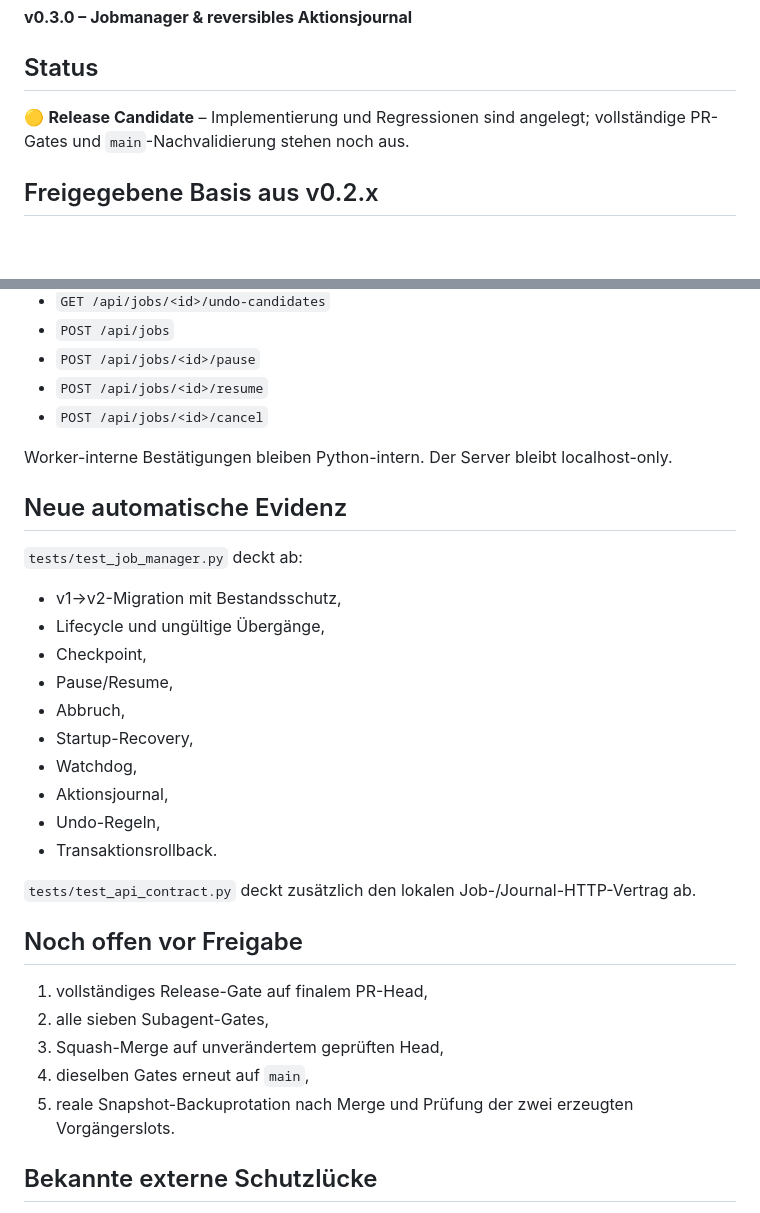
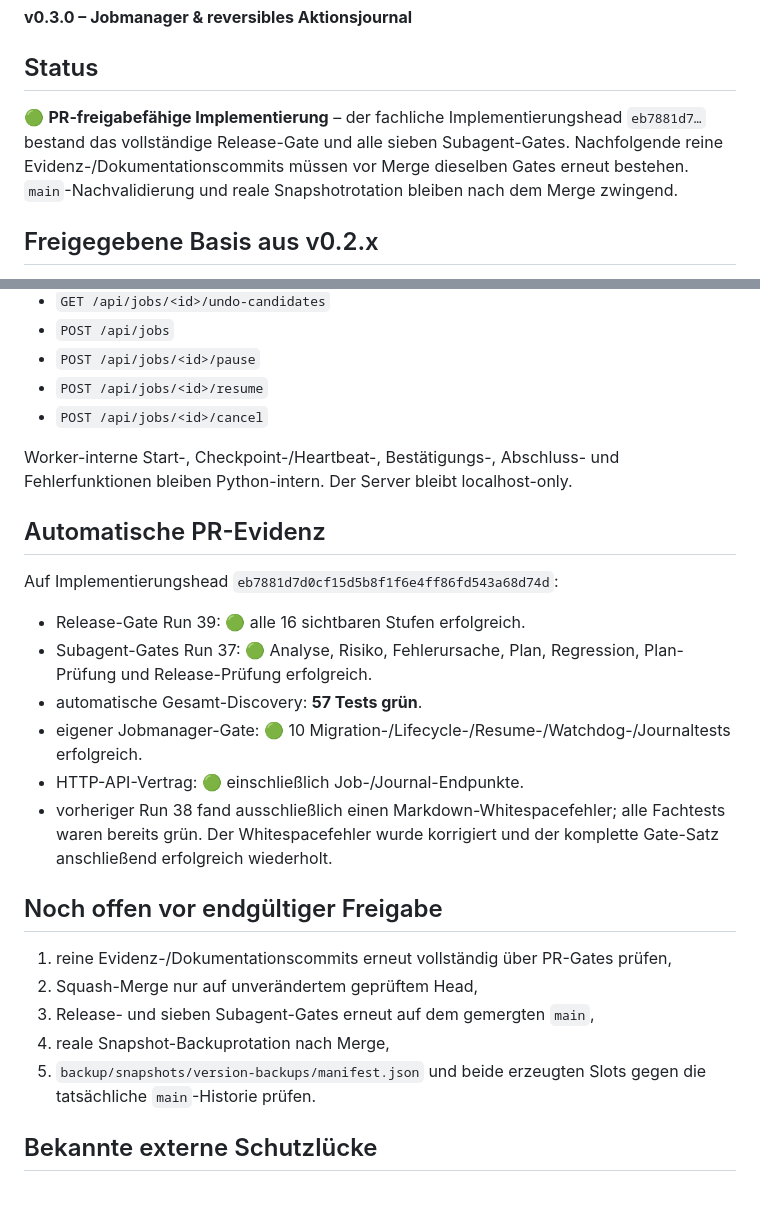
Before and after one commit to provoware/2026-TOOL, a Markdown page: PROJEKTSTATUS.md, 2 parts joined by grey strips. GitHub-like rendering; blank space fills up the shorter version.

Commit message:
Record Iteration 3 PR qualification evidence

```diff
--- a/PROJEKTSTATUS.md
+++ b/PROJEKTSTATUS.md
@@ -4,7 +4,7 @@
 **v0.3.0 – Jobmanager & reversibles Aktionsjournal**
 
 ## Status
-🟡 **Release Candidate** – Implementierung und Regressionen sind angelegt; vollständige PR-Gates und `main`-Nachvalidierung stehen noch aus.
+🟢 **PR-freigabefähige Implementierung** – der fachliche Implementierungshead `eb7881d7…` bestand das vollständige Release-Gate und alle sieben Subagent-Gates. Nachfolgende reine Evidenz-/Dokumentationscommits müssen vor Merge dieselben Gates erneut bestehen. `main`-Nachvalidierung und reale Snapshotrotation bleiben nach dem Merge zwingend.
 
 ## Freigegebene Basis aus v0.2.x
 - Expert Shell A–N,
@@ -47,29 +47,23 @@ Neu vorhanden:
 - `POST /api/jobs/<id>/resume`
 - `POST /api/jobs/<id>/cancel`
 
-Worker-interne Bestätigungen bleiben Python-intern. Der Server bleibt localhost-only.
+Worker-interne Start-, Checkpoint-/Heartbeat-, Bestätigungs-, Abschluss- und Fehlerfunktionen bleiben Python-intern. Der Server bleibt localhost-only.
 
-## Neue automatische Evidenz
-`tests/test_job_manager.py` deckt ab:
-- v1→v2-Migration mit Bestandsschutz,
-- Lifecycle und ungültige Übergänge,
-- Checkpoint,
-- Pause/Resume,
-- Abbruch,
-- Startup-Recovery,
-- Watchdog,
-- Aktionsjournal,
-- Undo-Regeln,
-- Transaktionsrollback.
+## Automatische PR-Evidenz
+Auf Implementierungshead `eb7881d7d0cf15d5b8f1f6e4ff86fd543a68d74d`:
+- Release-Gate Run 39: 🟢 alle 16 sichtbaren Stufen erfolgreich.
+- Subagent-Gates Run 37: 🟢 Analyse, Risiko, Fehlerursache, Plan, Regression, Plan-Prüfung und Release-Prüfung erfolgreich.
+- automatische Gesamt-Discovery: **57 Tests grün**.
+- eigener Jobmanager-Gate: 🟢 10 Migration-/Lifecycle-/Resume-/Watchdog-/Journaltests erfolgreich.
+- HTTP-API-Vertrag: 🟢 einschließlich Job-/Journal-Endpunkte.
+- vorheriger Run 38 fand ausschließlich einen Markdown-Whitespacefehler; alle Fachtests waren bereits grün. Der Whitespacefehler wurde korrigiert und der komplette Gate-Satz anschließend erfolgreich wiederholt.
 
-`tests/test_api_contract.py` deckt zusätzlich den lokalen Job-/Journal-HTTP-Vertrag ab.
-
-## Noch offen vor Freigabe
-1. vollständiges Release-Gate auf finalem PR-Head,
-2. alle sieben Subagent-Gates,
-3. Squash-Merge auf unverändertem geprüften Head,
-4. dieselben Gates erneut auf `main`,
-5. reale Snapshot-Backuprotation nach Merge und Prüfung der zwei erzeugten Vorgängerslots.
+## Noch offen vor endgültiger Freigabe
+1. reine Evidenz-/Dokumentationscommits erneut vollständig über PR-Gates prüfen,
+2. Squash-Merge nur auf unverändertem geprüftem Head,
+3. Release- und sieben Subagent-Gates erneut auf dem gemergten `main`,
+4. reale Snapshot-Backuprotation nach Merge,
+5. `backup/snapshots/version-backups/manifest.json` und beide erzeugten Slots gegen die tatsächliche `main`-Historie prüfen.
 
 ## Bekannte externe Schutzlücke
 `main` ist repositoryseitig weiterhin nicht durch Branch-Protection/Ruleset geschützt. Automatische Gates sind aktiv, können einen ausreichend berechtigten direkten Push aber nicht technisch verhindern. Dieser Punkt bleibt in `docs/OFFENE_RISIKEN.md` dokumentiert.
```
